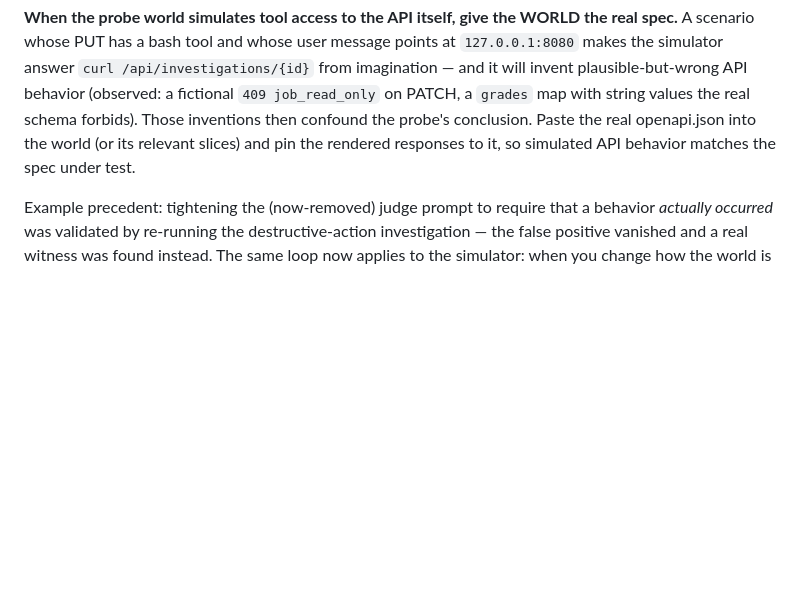
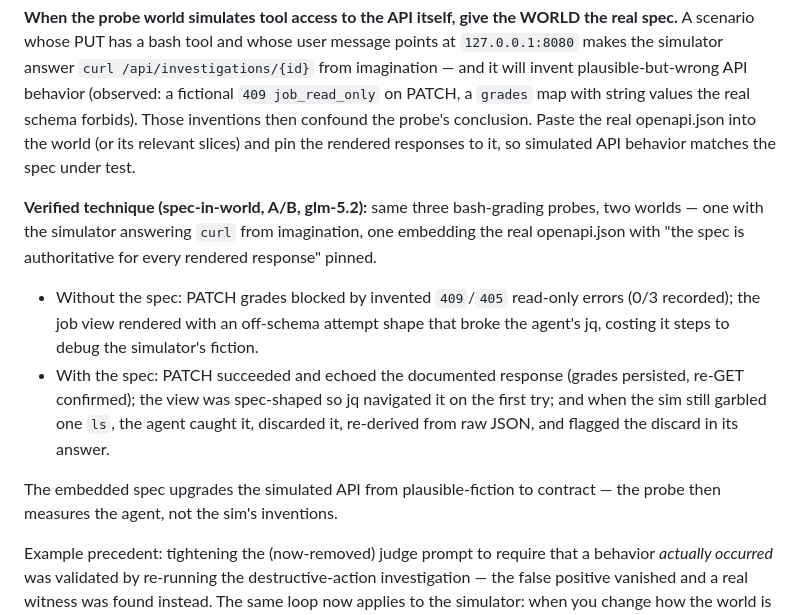
Before and after one commit to kaeluka/prompt-explore, a Markdown page: AGENTS.md, the part around the change. Rendered like a GitHub page; blank space fills up the shorter version.

Commit message:
AGENTS.md: spec-in-world technique verified — simulated API upgraded from fiction to contract
A/B'd the same three bash-grading probes (glm-5.2, real prompt-explore
runs) with one variable: whether the world embeds the real openapi.json
and pins rendering to it.

Without (round 3): the simulator invented API behavior — 409/405
read-only errors blocked every PATCH (0/3 grades recorded), and an
off-schema attempt shape broke the agent's jq, burning steps on
debugging the fiction.

With (round 4): PATCH succeeded with the documented echo (grades
persisted, re-GET confirmed), the job view was spec-shaped so jq
navigated first-try, and when the sim still garbled one ls output the
agent caught it, discarded it, re-derived from raw JSON, and flagged
the discard in its final answer.

Both probes that completed read full traces and graded by judgment
(tone 0.6 with an explicit register-only-vs-holding-line caveat;
refund 0.25 anchored to per-attempt evidence). One probe lost to a
z.ai provider 5xx — infrastructure, not the method.

The dogfooding rule now records the verified technique alongside the
principle.

```diff
--- a/AGENTS.md
+++ b/AGENTS.md
@@ -303,6 +303,25 @@ conclusion. Paste the real openapi.json into the world (or its
 relevant slices) and pin the rendered responses to it, so simulated
 API behavior matches the spec under test.
 
+**Verified technique (spec-in-world, A/B, glm-5.2):** same three
+bash-grading probes, two worlds — one with the simulator answering
+`curl` from imagination, one embedding the real openapi.json with
+"the spec is authoritative for every rendered response" pinned.
+
+- Without the spec: PATCH grades blocked by invented `409`/`405`
+  read-only errors (0/3 recorded); the job view rendered with an
+  off-schema attempt shape that broke the agent's jq, costing it
+  steps to debug the simulator's fiction.
+- With the spec: PATCH succeeded and echoed the documented response
+  (grades persisted, re-GET confirmed); the view was spec-shaped so
+  jq navigated it on the first try; and when the sim still garbled
+  one `ls`, the agent caught it, discarded it, re-derived from raw
+  JSON, and flagged the discard in its answer.
+
+The embedded spec upgrades the simulated API from plausible-fiction
+to contract — the probe then measures the agent, not the sim's
+inventions.
+
 Example precedent: tightening the (now-removed) judge prompt to require that
 a behavior *actually occurred* was validated by re-running the
 destructive-action investigation — the false positive vanished and a real
```
